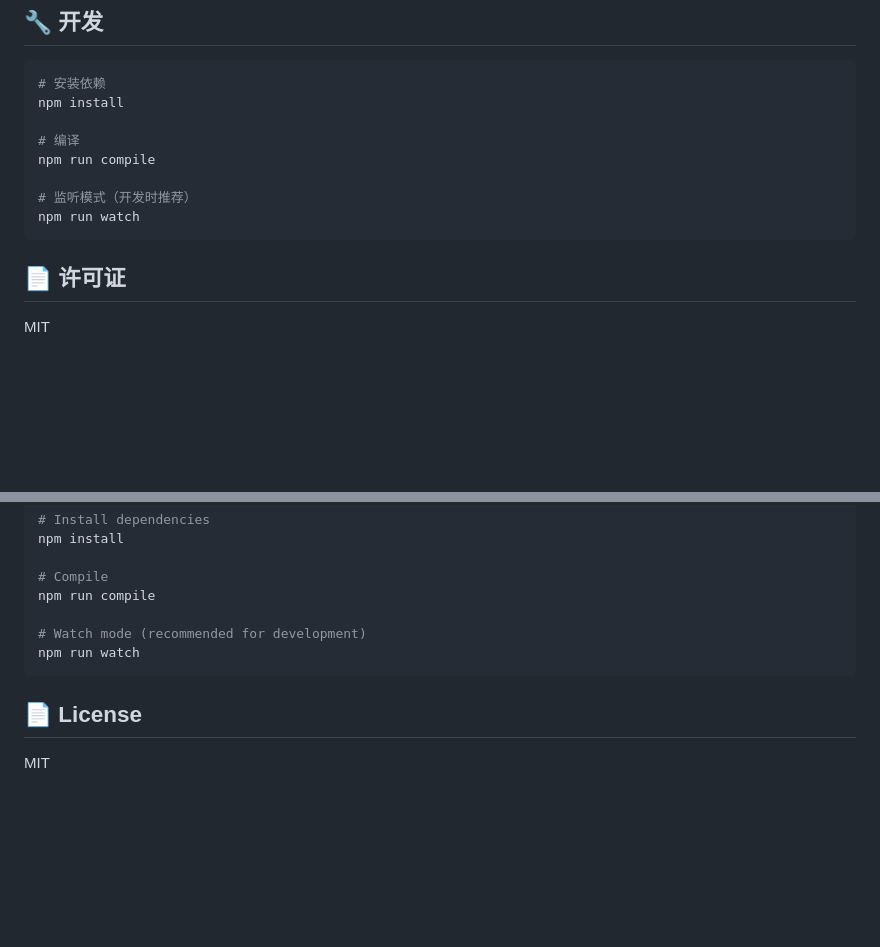
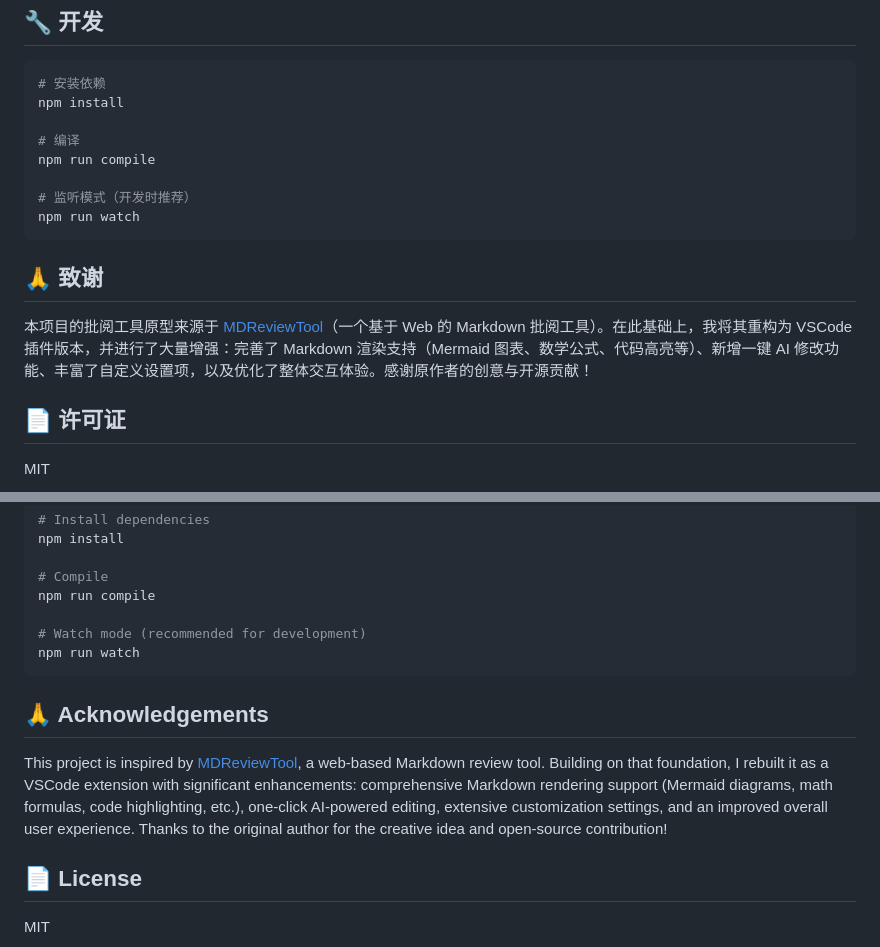
Before and after one commit to LetitiaChan/md-review-tool, a Markdown page: README.md, 2 parts joined by grey strips. Drawn GitHub-style; blank space fills up the shorter version.

Commit message:
docs: 添加致谢段落，注明批阅工具原型来源

````diff
--- a/README.md
+++ b/README.md
@@ -159,6 +159,10 @@ npm run compile
 # 监听模式（开发时推荐）
 npm run watch
 ```
+
+## 🙏 致谢
+
+本项目的批阅工具原型来源于 [MDReviewTool](https://github.com/hexQQ666/MDReviewTool)（一个基于 Web 的 Markdown 批阅工具）。在此基础上，我将其重构为 VSCode 插件版本，并进行了大量增强：完善了 Markdown 渲染支持（Mermaid 图表、数学公式、代码高亮等）、新增一键 AI 修改功能、丰富了自定义设置项，以及优化了整体交互体验。感谢原作者的创意与开源贡献！
 
 ## 📄 许可证
 
@@ -330,6 +334,10 @@ npm run compile
 npm run watch
 ```
 
+## 🙏 Acknowledgements
+
+This project is inspired by [MDReviewTool](https://github.com/hexQQ666/MDReviewTool), a web-based Markdown review tool. Building on that foundation, I rebuilt it as a VSCode extension with significant enhancements: comprehensive Markdown rendering support (Mermaid diagrams, math formulas, code highlighting, etc.), one-click AI-powered editing, extensive customization settings, and an improved overall user experience. Thanks to the original author for the creative idea and open-source contribution!
+
 ## 📄 License
 
 MIT
````
